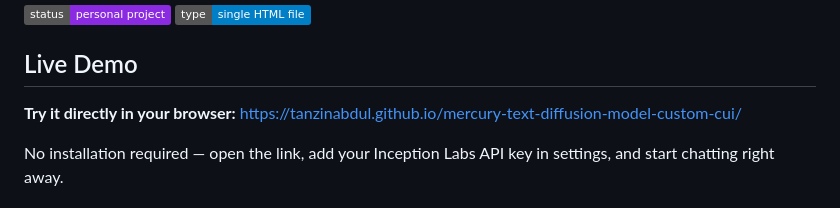
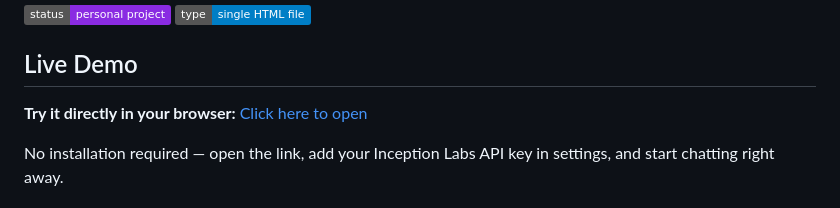
Before and after one commit to TanzinAbdul/mercury-text-diffusion-model-custom-cui, a Markdown page: Readme.md, the part around the change. GitHub-like rendering; badges without logos.

Commit message:
Update live demo link text in Readme.md

```diff
--- a/Readme.md
+++ b/Readme.md
@@ -6,7 +6,7 @@ A custom, single-file chat interface for [Mercury 2](https://www.inceptionlabs.a
 
 ## Live Demo
 
-**Try it directly in your browser:** [https://tanzinabdul.github.io/mercury-text-diffusion-model-custom-cui/](https://tanzinabdul.github.io/mercury-text-diffusion-model-custom-cui/)
+**Try it directly in your browser:** [Click here to open](https://tanzinabdul.github.io/mercury-text-diffusion-model-custom-cui/)
 
 No installation required — open the link, add your Inception Labs API key in settings, and start chatting right away.
 
```
